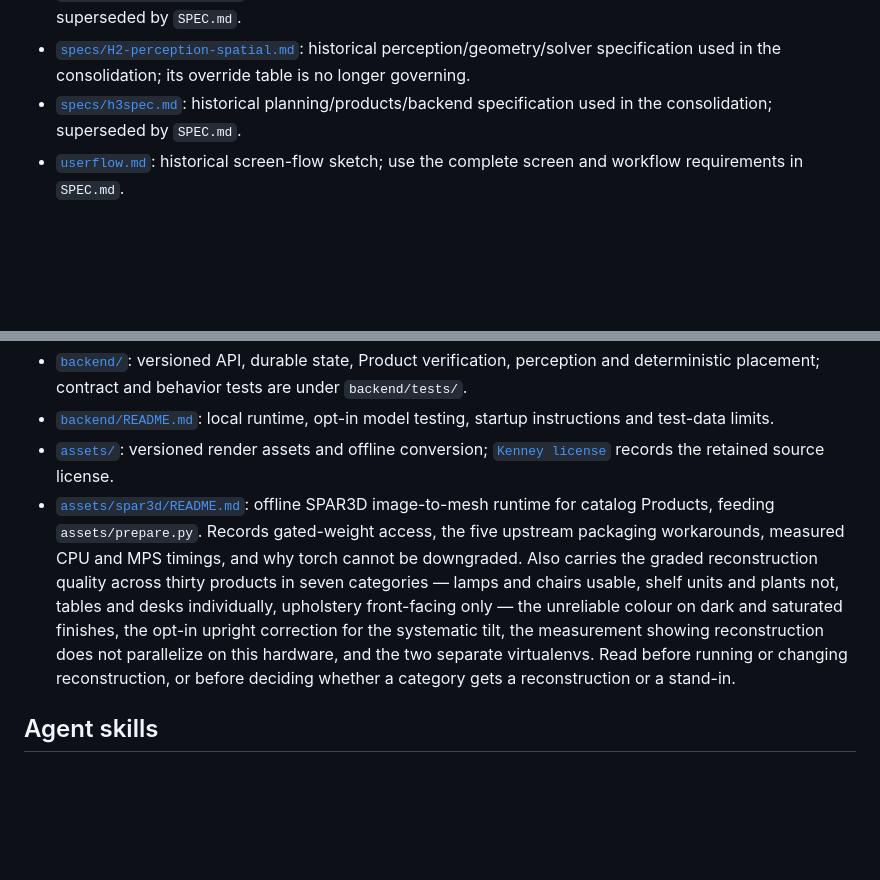
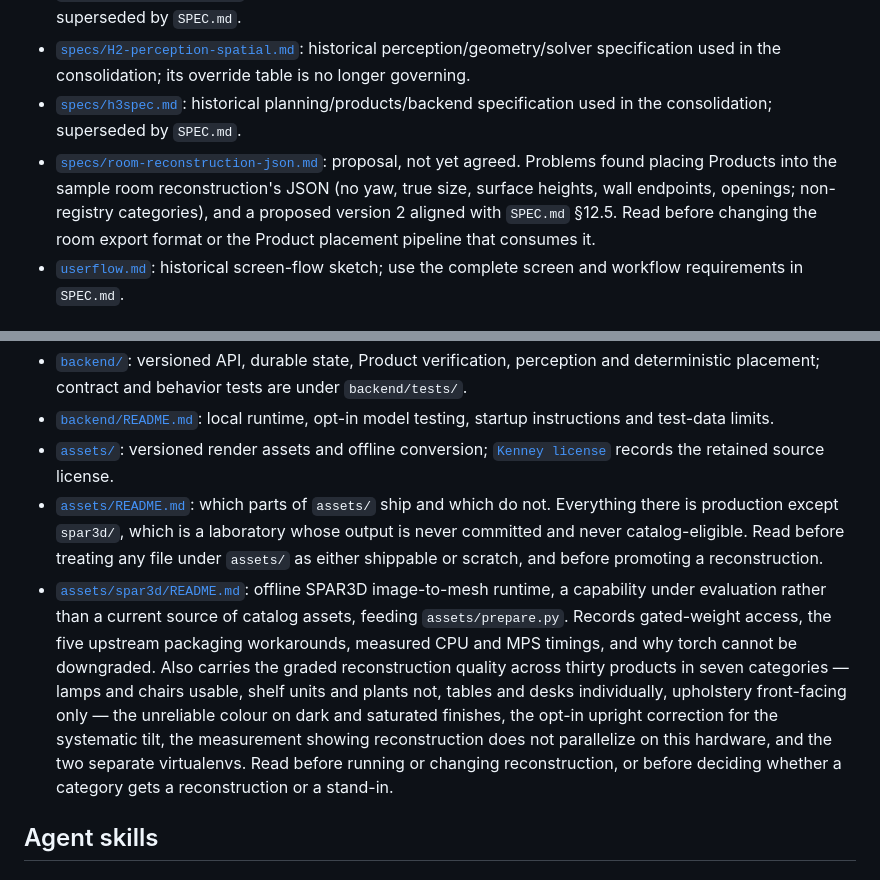
Before and after one commit to watermelon-elite/ReSpace, a Markdown page: AGENTS.md, 2 parts joined by grey strips. Drawn GitHub-style; blank space fills up the shorter version.

```diff
--- a/AGENTS.md
+++ b/AGENTS.md
@@ -13,6 +13,7 @@ Keep this map current: when you add or move a doc, add or update its line here i
 - [`specs/BUILDER_1_SPEC.md`](specs/BUILDER_1_SPEC.md): historical client/capture/rendering specification used in the consolidation; superseded by `SPEC.md`.
 - [`specs/H2-perception-spatial.md`](specs/H2-perception-spatial.md): historical perception/geometry/solver specification used in the consolidation; its override table is no longer governing.
 - [`specs/h3spec.md`](specs/h3spec.md): historical planning/products/backend specification used in the consolidation; superseded by `SPEC.md`.
+- [`specs/room-reconstruction-json.md`](specs/room-reconstruction-json.md): proposal, not yet agreed. Problems found placing Products into the sample room reconstruction's JSON (no yaw, true size, surface heights, wall endpoints, openings; non-registry categories), and a proposed version 2 aligned with `SPEC.md` §12.5. Read before changing the room export format or the Product placement pipeline that consumes it.
 - [`userflow.md`](userflow.md): historical screen-flow sketch; use the complete screen and workflow requirements in `SPEC.md`.
 
 ### Research
@@ -48,7 +49,8 @@ Verified facts, each claim tagged confirmed or inferred with its source URL. Rea
 - [`backend/`](backend/): versioned API, durable state, Product verification, perception and deterministic placement; contract and behavior tests are under `backend/tests/`.
 - [`backend/README.md`](backend/README.md): local runtime, opt-in model testing, startup instructions and test-data limits.
 - [`assets/`](assets/): versioned render assets and offline conversion; [`Kenney license`](assets/sources/kenney/LICENSE.txt) records the retained source license.
-- [`assets/spar3d/README.md`](assets/spar3d/README.md): offline SPAR3D image-to-mesh runtime for catalog Products, feeding `assets/prepare.py`. Records gated-weight access, the five upstream packaging workarounds, measured CPU and MPS timings, and why torch cannot be downgraded. Also carries the graded reconstruction quality across thirty products in seven categories — lamps and chairs usable, shelf units and plants not, tables and desks individually, upholstery front-facing only — the unreliable colour on dark and saturated finishes, the opt-in upright correction for the systematic tilt, the measurement showing reconstruction does not parallelize on this hardware, and the two separate virtualenvs. Read before running or changing reconstruction, or before deciding whether a category gets a reconstruction or a stand-in.
+- [`assets/README.md`](assets/README.md): which parts of `assets/` ship and which do not. Everything there is production except `spar3d/`, which is a laboratory whose output is never committed and never catalog-eligible. Read before treating any file under `assets/` as either shippable or scratch, and before promoting a reconstruction.
+- [`assets/spar3d/README.md`](assets/spar3d/README.md): offline SPAR3D image-to-mesh runtime, a capability under evaluation rather than a current source of catalog assets, feeding `assets/prepare.py`. Records gated-weight access, the five upstream packaging workarounds, measured CPU and MPS timings, and why torch cannot be downgraded. Also carries the graded reconstruction quality across thirty products in seven categories — lamps and chairs usable, shelf units and plants not, tables and desks individually, upholstery front-facing only — the unreliable colour on dark and saturated finishes, the opt-in upright correction for the systematic tilt, the measurement showing reconstruction does not parallelize on this hardware, and the two separate virtualenvs. Read before running or changing reconstruction, or before deciding whether a category gets a reconstruction or a stand-in.
 
 ## Agent skills
 
```
Also changed, not shown: specs/room-reconstruction-json.md (added, +301 -0 lines).
